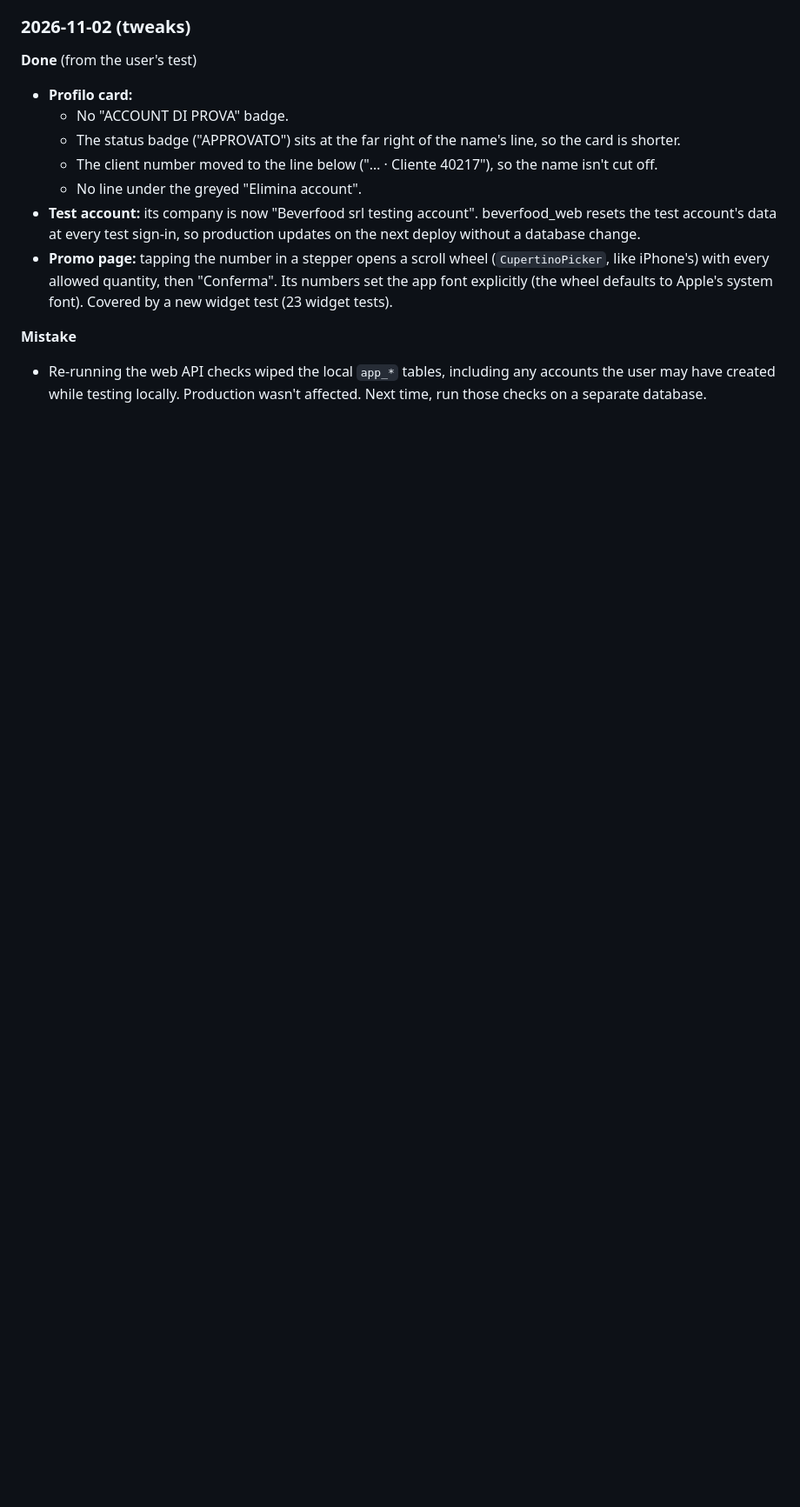
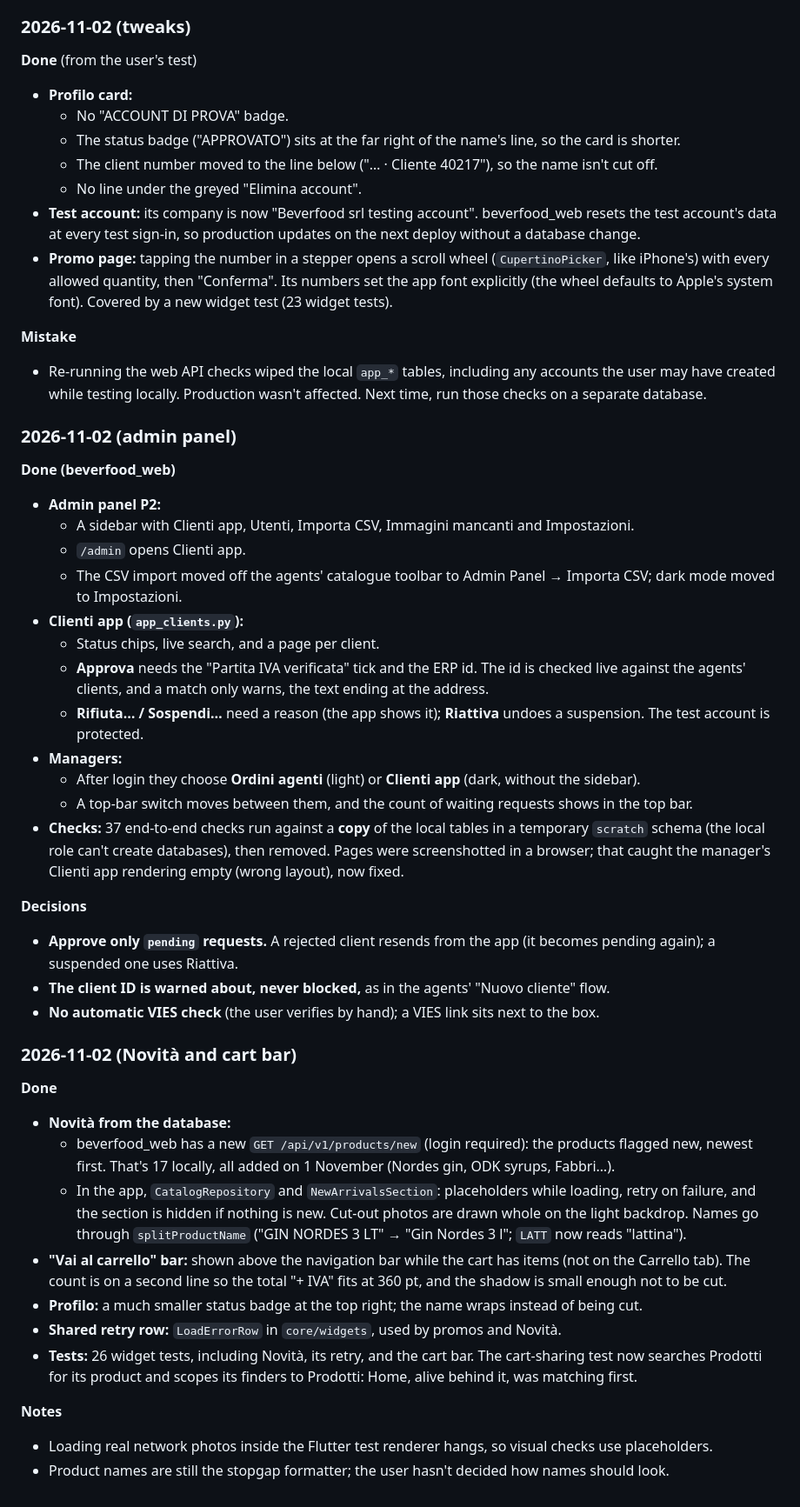
Before and after one commit to sirgabrielsolo/beverfood_mobile, a Markdown page: docs/progress.md, the part around one of its changes. Shown at 87% size. GitHub-like rendering; blank space fills up the shorter version.

```diff
--- a/docs/progress.md
+++ b/docs/progress.md
@@ -409,3 +398,50 @@ as well, so they aren't proposed again.
 **Mistake**
 - Re-running the web API checks wiped the local `app_*` tables, including any accounts the user may have created
   while testing locally. Production wasn't affected. Next time, run those checks on a separate database.
+
+### 2026-11-02 (admin panel)
+
+**Done (beverfood_web)**
+- **Admin panel P2:**
+  - A sidebar with Clienti app, Utenti, Importa CSV, Immagini mancanti and Impostazioni.
+  - `/admin` opens Clienti app.
+  - The CSV import moved off the agents' catalogue toolbar to Admin Panel → Importa CSV; dark mode moved to
+    Impostazioni.
+- **Clienti app (`app_clients.py`):**
+  - Status chips, live search, and a page per client.
+  - **Approva** needs the "Partita IVA verificata" tick and the ERP id. The id is checked live against the agents'
+    clients, and a match only warns, the text ending at the address.
+  - **Rifiuta… / Sospendi…** need a reason (the app shows it); **Riattiva** undoes a suspension. The test account is
+    protected.
+- **Managers:**
+  - After login they choose **Ordini agenti** (light) or **Clienti app** (dark, without the sidebar).
+  - A top-bar switch moves between them, and the count of waiting requests shows in the top bar.
+- **Checks:** 37 end-to-end checks run against a **copy** of the local tables in a temporary `scratch` schema (the
+  local role can't create databases), then removed. Pages were screenshotted in a browser; that caught the manager's
+  Clienti app rendering empty (wrong layout), now fixed.
+
+**Decisions**
+- **Approve only `pending` requests.** A rejected client resends from the app (it becomes pending again); a suspended
+  one uses Riattiva.
+- **The client ID is warned about, never blocked,** as in the agents' "Nuovo cliente" flow.
+- **No automatic VIES check** (the user verifies by hand); a VIES link sits next to the box.
+
+### 2026-11-02 (Novità and cart bar)
+
+**Done**
+- **Novità from the database:**
+  - beverfood_web has a new `GET /api/v1/products/new` (login required): the products flagged new, newest first. That's
+    17 locally, all added on 1 November (Nordes gin, ODK syrups, Fabbri…).
+  - In the app, `CatalogRepository` and `NewArrivalsSection`: placeholders while loading, retry on failure, and the
+    section is hidden if nothing is new. Cut-out photos are drawn whole on the light backdrop. Names go through
+    `splitProductName` ("GIN NORDES 3 LT" → "Gin Nordes 3 l"; `LATT` now reads "lattina").
+- **"Vai al carrello" bar:** shown above the navigation bar while the cart has items (not on the Carrello tab). The
+  count is on a second line so the total "+ IVA" fits at 360 pt, and the shadow is small enough not to be cut.
+- **Profilo:** a much smaller status badge at the top right; the name wraps instead of being cut.
+- **Shared retry row:** `LoadErrorRow` in `core/widgets`, used by promos and Novità.
+- **Tests:** 26 widget tests, including Novità, its retry, and the cart bar. The cart-sharing test now searches
+  Prodotti for its product and scopes its finders to Prodotti: Home, alive behind it, was matching first.
+
+**Notes**
+- Loading real network photos inside the Flutter test renderer hangs, so visual checks use placeholders.
+- Product names are still the stopgap formatter; the user hasn't decided how names should look.
```
Also changed, not shown: other parts of docs/progress.md (+32 -43 lines), CLAUDE.md (+3 -2 lines).
